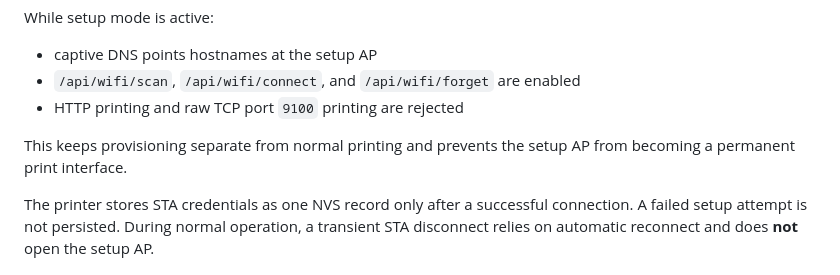
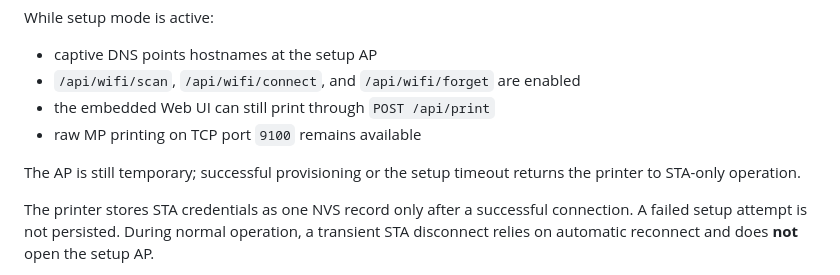
Before and after one commit to lsongdev/mini-printer, a Markdown page: firmware/README.md, the part around the change. Drawn GitHub-style.

Commit message:
Document printing during Wi-Fi setup

```diff
--- a/firmware/README.md
+++ b/firmware/README.md
@@ -93,10 +93,11 @@ While setup mode is active:
 
 - captive DNS points hostnames at the setup AP
 - `/api/wifi/scan`, `/api/wifi/connect`, and `/api/wifi/forget` are enabled
-- HTTP printing and raw TCP port `9100` printing are rejected
+- the embedded Web UI can still print through `POST /api/print`
+- raw MP printing on TCP port `9100` remains available
 
-This keeps provisioning separate from normal printing and prevents the setup AP
-from becoming a permanent print interface.
+The AP is still temporary; successful provisioning or the setup timeout returns
+the printer to STA-only operation.
 
 The printer stores STA credentials as one NVS record only after a successful
 connection. A failed setup attempt is not persisted. During normal operation,
```
